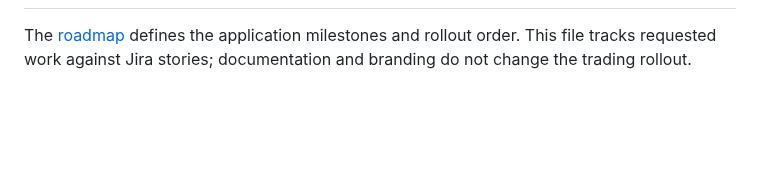
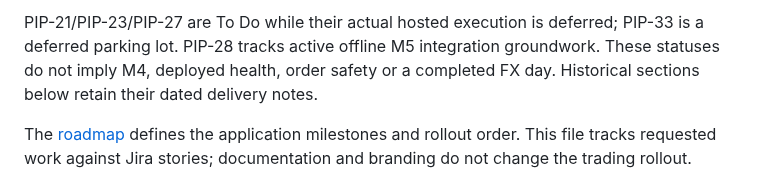
Before and after one commit to henrique-meyer/pipmind, a Markdown page: docs/plan.md, the part around one of its changes. Rendered like a GitHub page; blank space fills up the shorter version.

```diff
--- a/docs/plan.md
+++ b/docs/plan.md
@@ -2,3 +50,7 @@
+PIP-21/PIP-23/PIP-27 are To Do while their actual hosted execution is deferred;
+PIP-33 is a deferred parking lot. PIP-28 tracks active offline M5 integration
+groundwork. These statuses do not imply M4, deployed health, order safety or a
+completed FX day. Historical sections below retain their dated delivery notes.
 
 The [roadmap](roadmap.md) defines the application milestones and rollout order. This file tracks requested work against Jira stories; documentation and branding do not change the trading rollout.
 
```
Also changed, not shown: other parts of docs/plan.md (+48 -0 lines).
